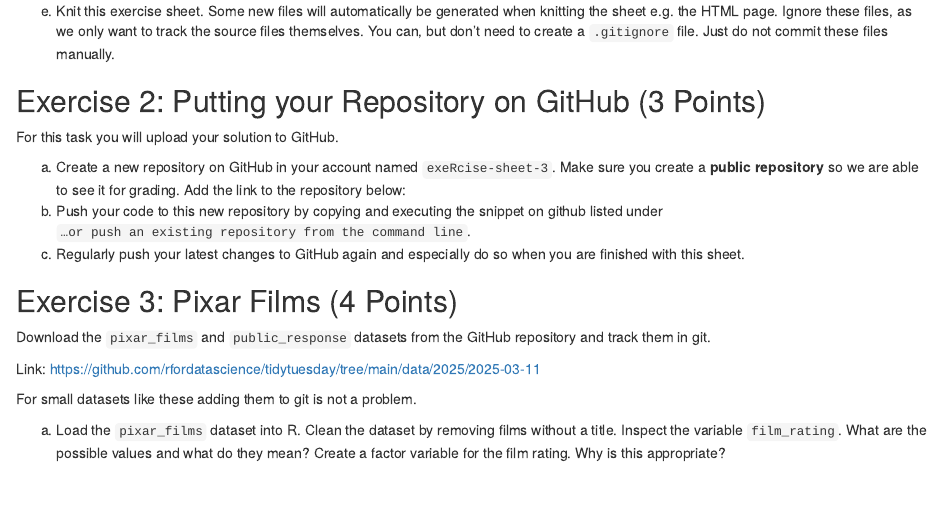
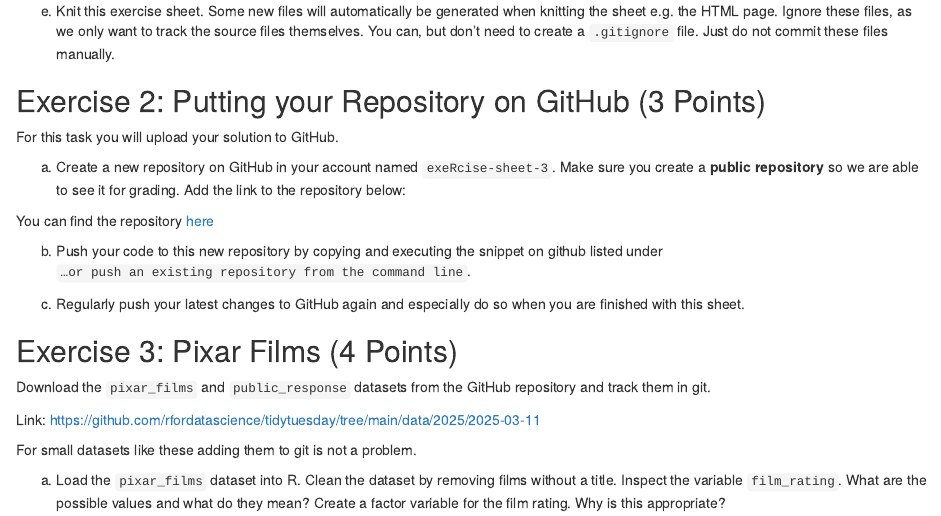
Before and after one commit to Bea1525/Exercise-3, an R Markdown document (ExerciseSheet_3_Flingelli.Rmd): the page in a window 1100 px wide, from 790 px down. Rendered offline with R 4.5, knitr and Pandoc, with nearby package versions; drawn as R Markdown's standard HTML page in place of the format the file asks for.

Commit message:
Task 2.a)

```diff
--- a/ExerciseSheet_3_Flingelli.Rmd
+++ b/ExerciseSheet_3_Flingelli.Rmd
@@ -57,9 +59,14 @@ a)  Create a new repository on GitHub in your account named
     `exeRcise-sheet-3`. Make sure you create a **public repository** so
     we are able to see it for grading. Add the link to the repository
     below:
+
+You can find the repository [here](https://github.com/Bea1525/Exercise-3.git)
+
 b)  Push your code to this new repository by copying and executing the
     snippet on github listed under
     `…or push an existing repository from the command line`.
+
+
 c)  Regularly push your latest changes to GitHub again and especially do
     so when you are finished with this sheet.
 
```
Also changed, not shown: ExerciseSheet_3_Flingelli.Rmd (2 more changed lines).
